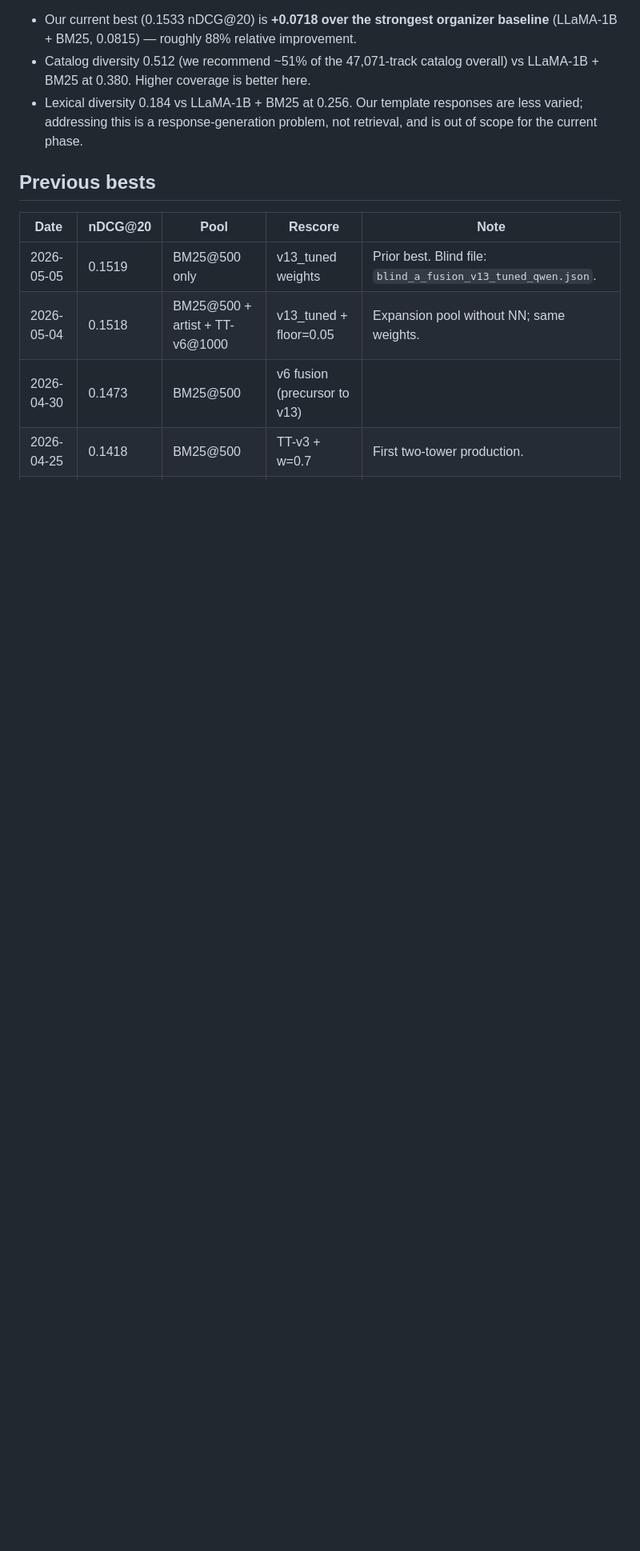
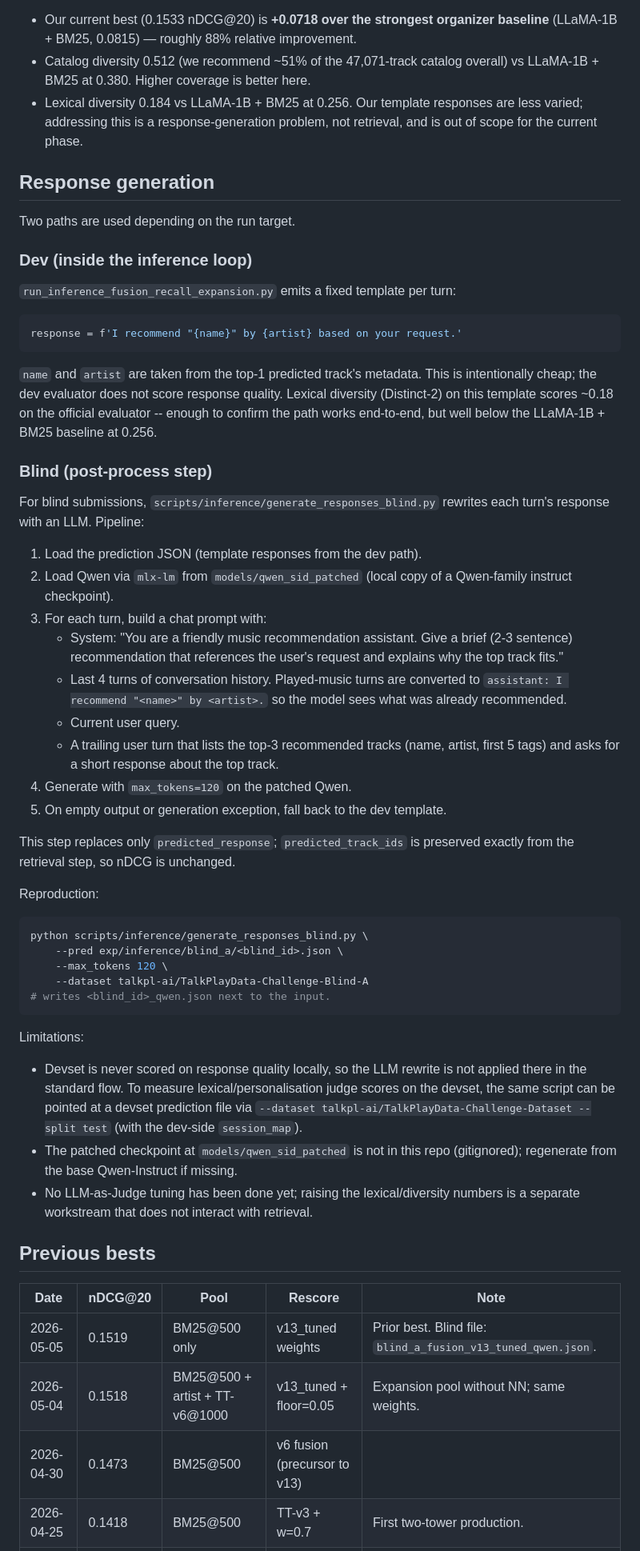
Before and after one commit to SuryaaSeran/recsys-music-26, a Markdown page: plan/CURRENT_BEST_ITERATION.md, the part around the change. Shown at 80% size. GitHub-like rendering; blank space fills up the shorter version.

Commit message:
plan/CURRENT_BEST_ITERATION: document response generation methodology
Two paths:
- Dev: fixed template ('I recommend "<name>" by <artist> based on your request.')
  generated inside the inference loop. Cheap; not scored locally.
- Blind: generate_responses_blind.py rewrites each response via Qwen
  (mlx-lm, models/qwen_sid_patched), 2-3 sentence prompt, max_tokens=120,
  using last 4 turns of history + top-3 rec details. Falls back to template
  on empty/exception. predicted_track_ids is preserved, so nDCG unchanged.

Co-Authored-By: Claude Sonnet 4.6 <noreply@anthropic.com>

````diff
--- a/plan/CURRENT_BEST_ITERATION.md
+++ b/plan/CURRENT_BEST_ITERATION.md
@@ -125,6 +125,70 @@ Notes:
   are less varied; addressing this is a response-generation problem, not
   retrieval, and is out of scope for the current phase.
 
+## Response generation
+
+Two paths are used depending on the run target.
+
+### Dev (inside the inference loop)
+
+`run_inference_fusion_recall_expansion.py` emits a fixed template per turn:
+
+```python
+response = f'I recommend "{name}" by {artist} based on your request.'
+```
+
+`name` and `artist` are taken from the top-1 predicted track's metadata. This
+is intentionally cheap; the dev evaluator does not score response quality.
+Lexical diversity (Distinct-2) on this template scores ~0.18 on the official
+evaluator -- enough to confirm the path works end-to-end, but well below the
+LLaMA-1B + BM25 baseline at 0.256.
+
+### Blind (post-process step)
+
+For blind submissions, `scripts/inference/generate_responses_blind.py` rewrites
+each turn's response with an LLM. Pipeline:
+
+1. Load the prediction JSON (template responses from the dev path).
+2. Load Qwen via `mlx-lm` from `models/qwen_sid_patched` (local copy of a
+   Qwen-family instruct checkpoint).
+3. For each turn, build a chat prompt with:
+   - System: "You are a friendly music recommendation assistant. Give a brief
+     (2-3 sentence) recommendation that references the user's request and
+     explains why the top track fits."
+   - Last 4 turns of conversation history. Played-music turns are converted to
+     `assistant: I recommend "<name>" by <artist>.` so the model sees what
+     was already recommended.
+   - Current user query.
+   - A trailing user turn that lists the top-3 recommended tracks (name,
+     artist, first 5 tags) and asks for a short response about the top track.
+4. Generate with `max_tokens=120` on the patched Qwen.
+5. On empty output or generation exception, fall back to the dev template.
+
+This step replaces only `predicted_response`; `predicted_track_ids` is
+preserved exactly from the retrieval step, so nDCG is unchanged.
+
+Reproduction:
+
+```bash
+python scripts/inference/generate_responses_blind.py \
+    --pred exp/inference/blind_a/<blind_id>.json \
+    --max_tokens 120 \
+    --dataset talkpl-ai/TalkPlayData-Challenge-Blind-A
+# writes <blind_id>_qwen.json next to the input.
+```
+
+Limitations:
+
+- Devset is never scored on response quality locally, so the LLM rewrite is
+  not applied there in the standard flow. To measure lexical/personalisation
+  judge scores on the devset, the same script can be pointed at a devset
+  prediction file via `--dataset talkpl-ai/TalkPlayData-Challenge-Dataset
+  --split test` (with the dev-side `session_map`).
+- The patched checkpoint at `models/qwen_sid_patched` is not in this repo
+  (gitignored); regenerate from the base Qwen-Instruct if missing.
+- No LLM-as-Judge tuning has been done yet; raising the lexical/diversity
+  numbers is a separate workstream that does not interact with retrieval.
+
 ## Previous bests
 
 | Date | nDCG@20 | Pool | Rescore | Note |
````
